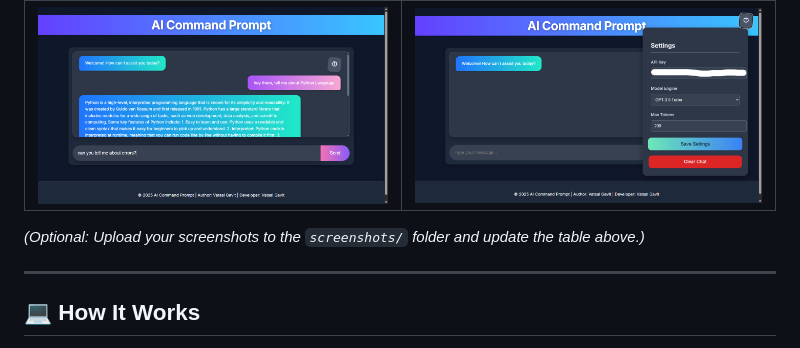
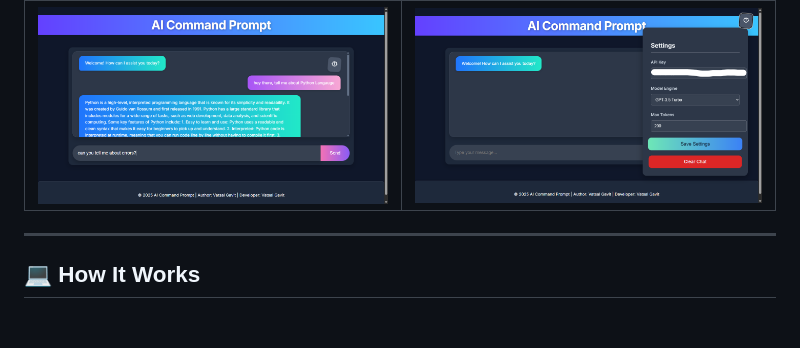
Before and after one commit to NONSTOPPEBLE/AI-COMMAND-PROMPT, a Markdown page: README.md, the part around the change. Drawn GitHub-style; blank space fills up the shorter version.

```diff
--- a/README.md
+++ b/README.md
@@ -124,8 +124,6 @@ Try the live demo at:
 |----------------|----------------|
 | ![Chat](screenshots/chat-interface.png) | ![Settings](screenshots/setting-panel.png) |
 
-*(Optional: Upload your screenshots to the `screenshots/` folder and update the table above.)*
-
 ---
 
 ## 💻 **How It Works**
```
